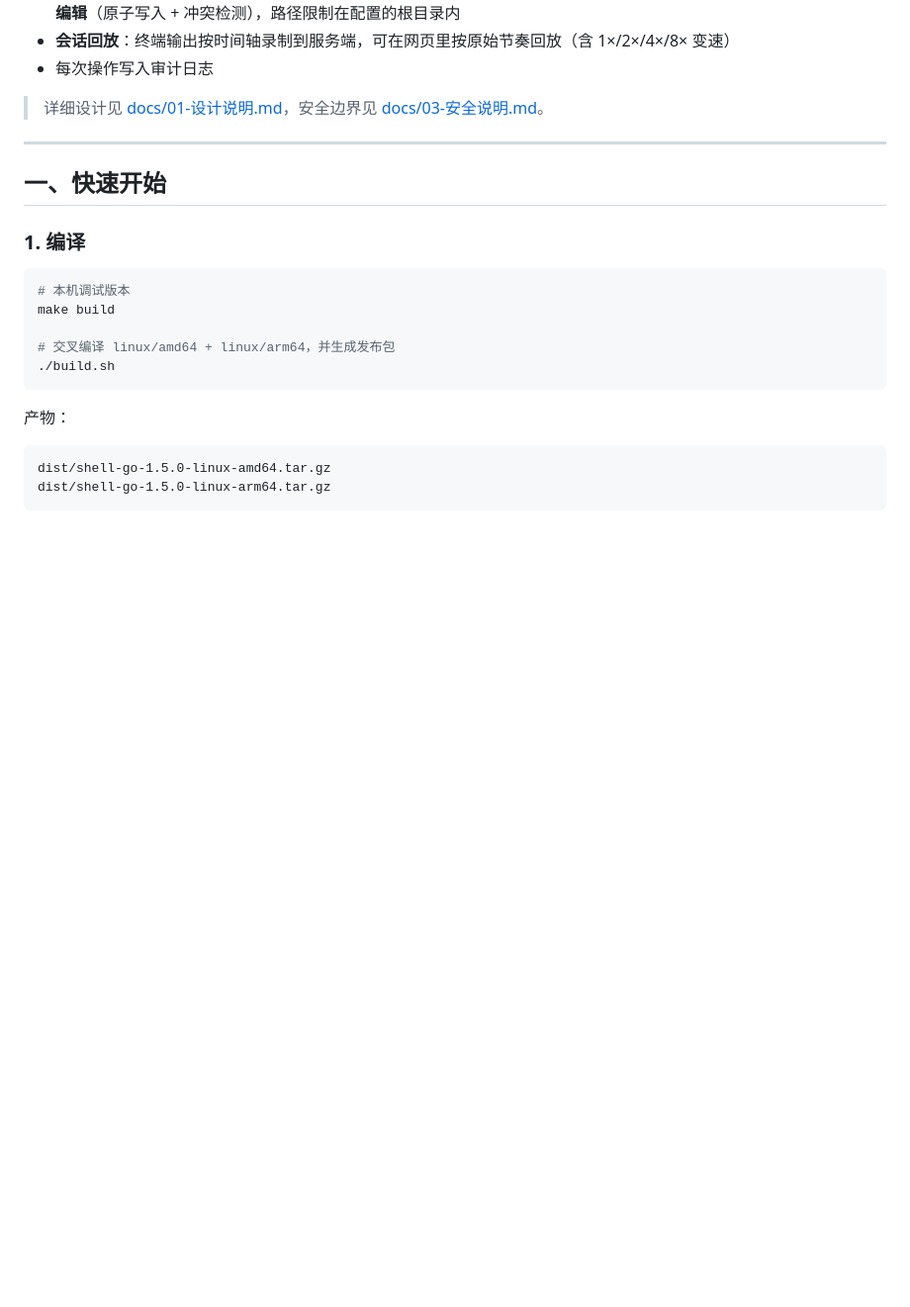
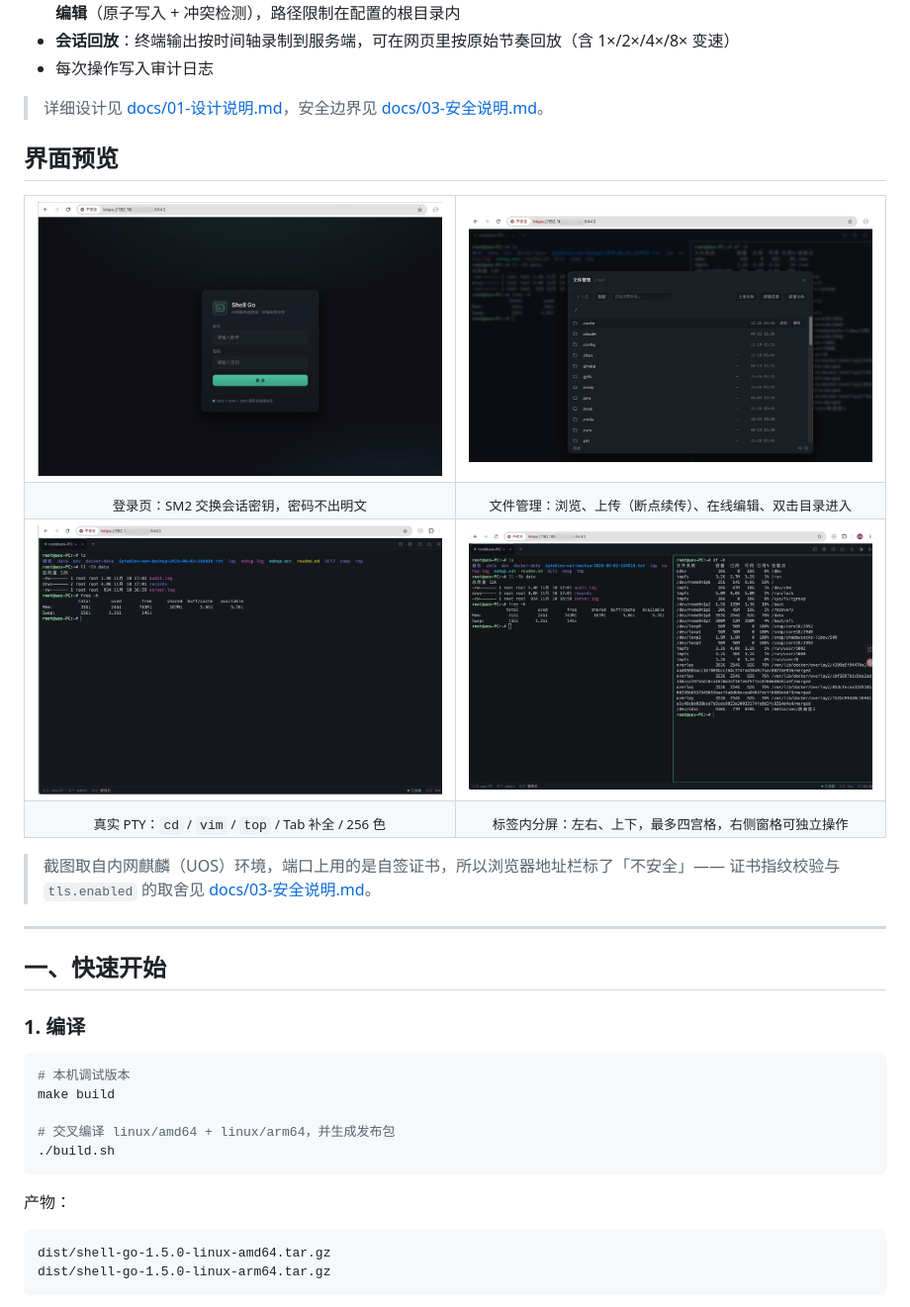
Before and after one commit to xiaosan666/shell-go, a Markdown page: README.md, the part around the change. Shown at 99% size. GitHub-like rendering; pictures changed too: docs/images/01-login.png (added), docs/images/02-terminal.png (added), docs/images/03-split.png (added); blank space fills up the shorter version.

Commit message:
docs: README 首页新增「界面预览」四张实机截图
- docs/images/{01-login,02-terminal,03-split,04-files}.png：统一缩放至 1200px 宽、
  256 色量化，合计 1078 KB → 355 KB（-67%），文字边缘放大比对无明显损失
- README：在特性列表之后用 2×2 表格并排展示登录页 / 文件管理 / 单窗格终端 / 分屏，
  并说明截图为自签证书环境，故地址栏显示「不安全」
- CHANGELOG v1.5.0 补「文档」小节

```diff
--- a/README.md
+++ b/README.md
@@ -14,6 +14,30 @@
 - 每次操作写入审计日志
 
 > 详细设计见 [docs/01-设计说明.md](docs/01-设计说明.md)，安全边界见 [docs/03-安全说明.md](docs/03-安全说明.md)。
+
+## 界面预览
+
+<table>
+  <tr>
+    <td width="50%"><img src="docs/images/01-login.png" alt="登录页"></td>
+    <td width="50%"><img src="docs/images/04-files.png" alt="文件管理"></td>
+  </tr>
+  <tr>
+    <td align="center"><sub>登录页：SM2 交换会话密钥，密码不出明文</sub></td>
+    <td align="center"><sub>文件管理：浏览、上传（断点续传）、在线编辑、双击目录进入</sub></td>
+  </tr>
+  <tr>
+    <td width="50%"><img src="docs/images/02-terminal.png" alt="单窗格终端"></td>
+    <td width="50%"><img src="docs/images/03-split.png" alt="标签内左右分屏"></td>
+  </tr>
+  <tr>
+    <td align="center"><sub>真实 PTY：<code>cd</code> / <code>vim</code> / <code>top</code> / Tab 补全 / 256 色</sub></td>
+    <td align="center"><sub>标签内分屏：左右、上下，最多四宫格，右侧窗格可独立操作</sub></td>
+  </tr>
+</table>
+
+> 截图取自内网麒麟（UOS）环境，端口上用的是自签证书，所以浏览器地址栏标了「不安全」——
+> 证书指纹校验与 `tls.enabled` 的取舍见 [docs/03-安全说明.md](docs/03-安全说明.md)。
 
 ---
 
```
Also changed, not shown: CHANGELOG.md (+6 -0 lines).
